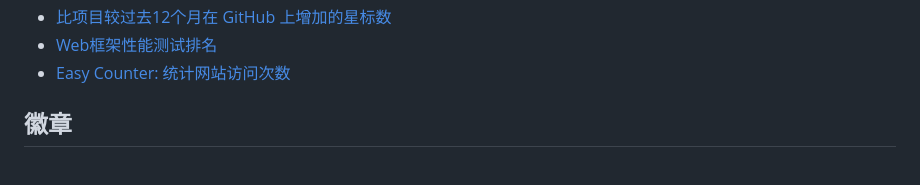
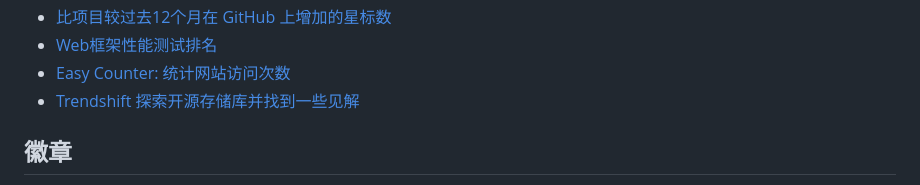
Before and after one commit to jaywcjlove/handbook, a Markdown page: docs/awesome.md, the part around the change. GitHub-like rendering.

Commit message:
doc: Update awesome.md

```diff
--- a/docs/awesome.md
+++ b/docs/awesome.md
@@ -25,6 +25,7 @@
 - [比项目较过去12个月在 GitHub 上增加的星标数](https://bestofjs.org/)
 - [Web框架性能测试排名](https://www.techempower.com/benchmarks/)
 - [Easy Counter: 统计网站访问次数](https://www.easycounter.com/)
+- [Trendshift 探索开源存储库并找到一些见解](https://trendshift.io/)
 
 ## 徽章
 
```
